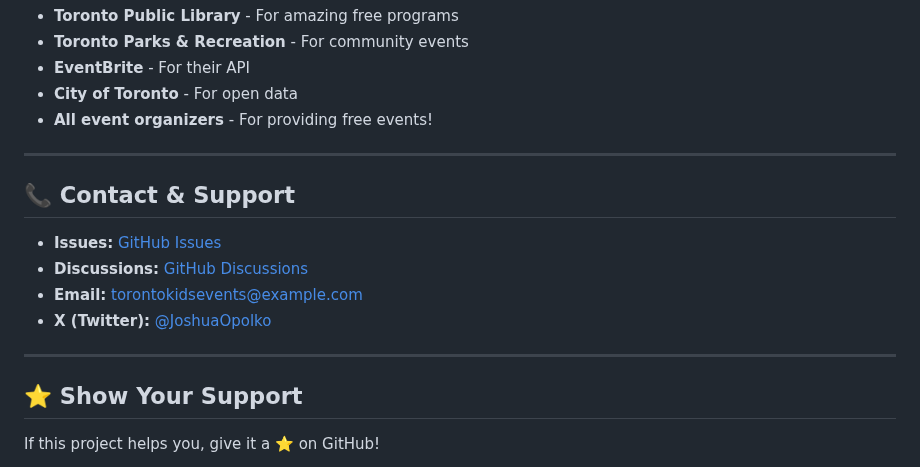
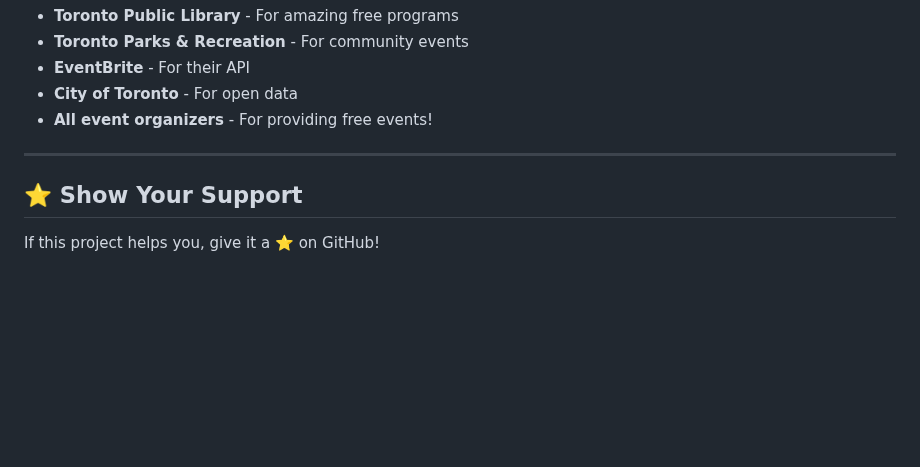
Before and after one commit to jopolko/kidsevents, a Markdown page: README.md, the part around the change. Rendered like a GitHub page; blank space fills up the shorter version.

Commit message:
Remove Contact & Support section from README
🤖 Generated with [Claude Code](https://claude.com/claude-code)

Co-Authored-By: Claude <noreply@anthropic.com>

```diff
--- a/README.md
+++ b/README.md
@@ -290,15 +290,6 @@ MIT License - feel free to use for any purpose!
 
 ---
 
-## 📞 Contact & Support
-
-- **Issues:** [GitHub Issues](https://github.com/yourusername/torontokidsevents/issues)
-- **Discussions:** [GitHub Discussions](https://github.com/yourusername/torontokidsevents/discussions)
-- **Email:** torontokidsevents@example.com
-- **X (Twitter):** [@JoshuaOpolko](https://x.com/JoshuaOpolko)
-
----
-
 ## ⭐ Show Your Support
 
 If this project helps you, give it a ⭐ on GitHub!
```
